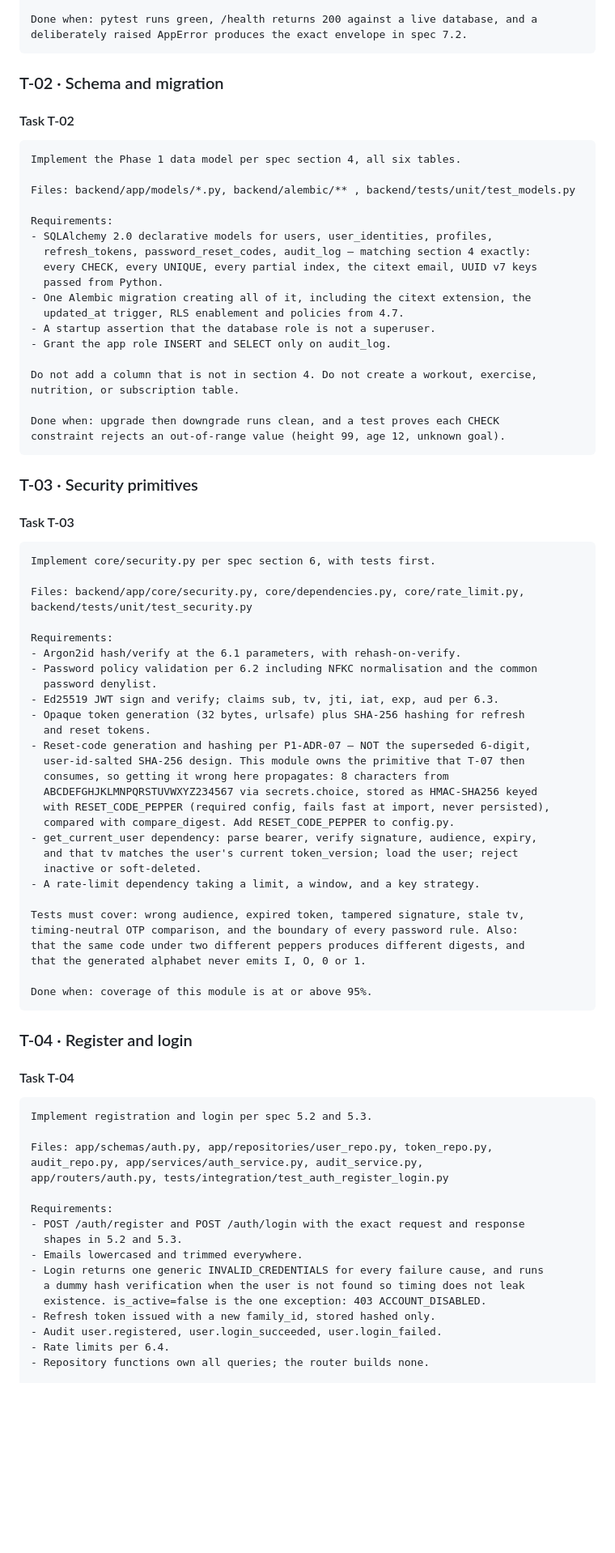
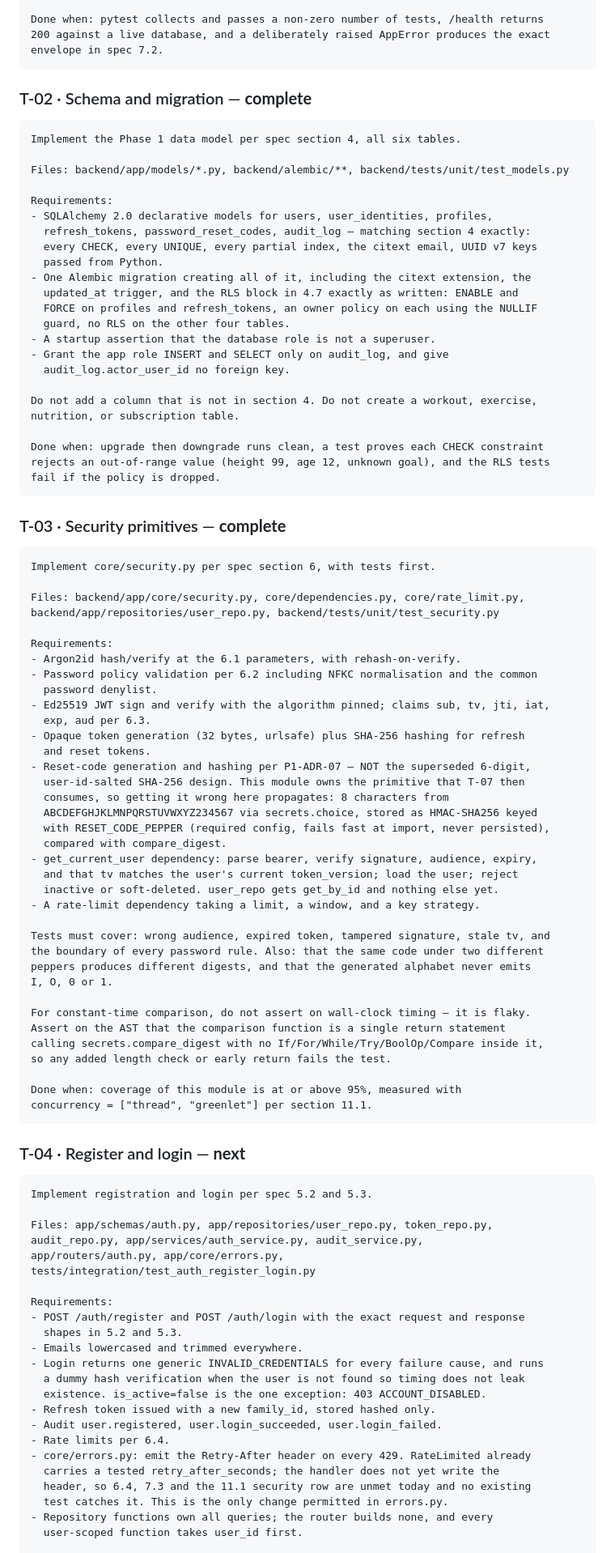
Before and after one commit to nebo23/Gymak, a Markdown page: docs/PHASE-1-SPEC.md, the part around one of its changes. Shown at 81% size. GitHub-like rendering; blank space fills up the shorter version.

Commit message:
docs: spec v1.1 - ADR-07 applied, 13 corrections (A-01 to A-13)

````diff
--- a/docs/PHASE-1-SPEC.md
+++ b/docs/PHASE-1-SPEC.md
@@ -1103,17 +1175,16 @@ Requirements:
 - Argon2 params reduced only when ENV=test.
 
-Done when: pytest runs green, /health returns 200 against a live database, and a
-deliberately raised AppError produces the exact envelope in spec 7.2.
-```
-
-### T-02 · Schema and migration
-
-#### Task T-02
+Done when: pytest collects and passes a non-zero number of tests, /health returns
+200 against a live database, and a deliberately raised AppError produces the exact
+envelope in spec 7.2.
+```
+
+### T-02 · Schema and migration — **complete**
 
 ```text
 Implement the Phase 1 data model per spec section 4, all six tables.
 
-Files: backend/app/models/*.py, backend/alembic/** , backend/tests/unit/test_models.py
+Files: backend/app/models/*.py, backend/alembic/**, backend/tests/unit/test_models.py
 
 Requirements:
 - SQLAlchemy 2.0 declarative models for users, user_identities, profiles,
@@ -1121,32 +1192,35 @@ Requirements:
   every CHECK, every UNIQUE, every partial index, the citext email, UUID v7 keys
   passed from Python.
 - One Alembic migration creating all of it, including the citext extension, the
-  updated_at trigger, RLS enablement and policies from 4.7.
+  updated_at trigger, and the RLS block in 4.7 exactly as written: ENABLE and
+  FORCE on profiles and refresh_tokens, an owner policy on each using the NULLIF
+  guard, no RLS on the other four tables.
 - A startup assertion that the database role is not a superuser.
-- Grant the app role INSERT and SELECT only on audit_log.
+- Grant the app role INSERT and SELECT only on audit_log, and give
+  audit_log.actor_user_id no foreign key.
 
 Do not add a column that is not in section 4. Do not create a workout, exercise,
 nutrition, or subscription table.
 
-Done when: upgrade then downgrade runs clean, and a test proves each CHECK
-constraint rejects an out-of-range value (height 99, age 12, unknown goal).
-```
-
-### T-03 · Security primitives
-
-#### Task T-03
+Done when: upgrade then downgrade runs clean, a test proves each CHECK constraint
+rejects an out-of-range value (height 99, age 12, unknown goal), and the RLS tests
+fail if the policy is dropped.
+```
+
+### T-03 · Security primitives — **complete**
 
 ```text
 Implement core/security.py per spec section 6, with tests first.
 
 Files: backend/app/core/security.py, core/dependencies.py, core/rate_limit.py,
-backend/tests/unit/test_security.py
+backend/app/repositories/user_repo.py, backend/tests/unit/test_security.py
 
 Requirements:
 - Argon2id hash/verify at the 6.1 parameters, with rehash-on-verify.
 - Password policy validation per 6.2 including NFKC normalisation and the common
   password denylist.
-- Ed25519 JWT sign and verify; claims sub, tv, jti, iat, exp, aud per 6.3.
+- Ed25519 JWT sign and verify with the algorithm pinned; claims sub, tv, jti, iat,
+  exp, aud per 6.3.
 - Opaque token generation (32 bytes, urlsafe) plus SHA-256 hashing for refresh
   and reset tokens.
 - Reset-code generation and hashing per P1-ADR-07 — NOT the superseded 6-digit,
@@ -1154,30 +1228,35 @@ Requirements:
   consumes, so getting it wrong here propagates: 8 characters from
   ABCDEFGHJKLMNPQRSTUVWXYZ234567 via secrets.choice, stored as HMAC-SHA256 keyed
   with RESET_CODE_PEPPER (required config, fails fast at import, never persisted),
-  compared with compare_digest. Add RESET_CODE_PEPPER to config.py.
+  compared with compare_digest.
 - get_current_user dependency: parse bearer, verify signature, audience, expiry,
   and that tv matches the user's current token_version; load the user; reject
-  inactive or soft-deleted.
+  inactive or soft-deleted. user_repo gets get_by_id and nothing else yet.
 - A rate-limit dependency taking a limit, a window, and a key strategy.
 
-Tests must cover: wrong audience, expired token, tampered signature, stale tv,
-timing-neutral OTP comparison, and the boundary of every password rule. Also:
-that the same code under two different peppers produces different digests, and
-that the generated alphabet never emits I, O, 0 or 1.
-
-Done when: coverage of this module is at or above 95%.
-```
-
-### T-04 · Register and login
-
-#### Task T-04
+Tests must cover: wrong audience, expired token, tampered signature, stale tv, and
+the boundary of every password rule. Also: that the same code under two different
+peppers produces different digests, and that the generated alphabet never emits
+I, O, 0 or 1.
+
+For constant-time comparison, do not assert on wall-clock timing — it is flaky.
+Assert on the AST that the comparison function is a single return statement
+calling secrets.compare_digest with no If/For/While/Try/BoolOp/Compare inside it,
+so any added length check or early return fails the test.
+
+Done when: coverage of this module is at or above 95%, measured with
+concurrency = ["thread", "greenlet"] per section 11.1.
+```
+
+### T-04 · Register and login — **next**
 
 ```text
 Implement registration and login per spec 5.2 and 5.3.
 
 Files: app/schemas/auth.py, app/repositories/user_repo.py, token_repo.py,
 audit_repo.py, app/services/auth_service.py, audit_service.py,
-app/routers/auth.py, tests/integration/test_auth_register_login.py
+app/routers/auth.py, app/core/errors.py,
+tests/integration/test_auth_register_login.py
 
 Requirements:
 - POST /auth/register and POST /auth/login with the exact request and response
@@ -1189,6 +1268,11 @@ Requirements:
 - Refresh token issued with a new family_id, stored hashed only.
 - Audit user.registered, user.login_succeeded, user.login_failed.
 - Rate limits per 6.4.
-- Repository functions own all queries; the router builds none.
+- core/errors.py: emit the Retry-After header on every 429. RateLimited already
+  carries a tested retry_after_seconds; the handler does not yet write the
+  header, so 6.4, 7.3 and the 11.1 security row are unmet today and no existing
+  test catches it. This is the only change permitted in errors.py.
+- Repository functions own all queries; the router builds none, and every
+  user-scoped function takes user_id first.
 
 Done when: the integration tests cover both happy paths and every failure cause,
````
Also changed, not shown: other parts of docs/PHASE-1-SPEC.md (+341 -263 lines).
